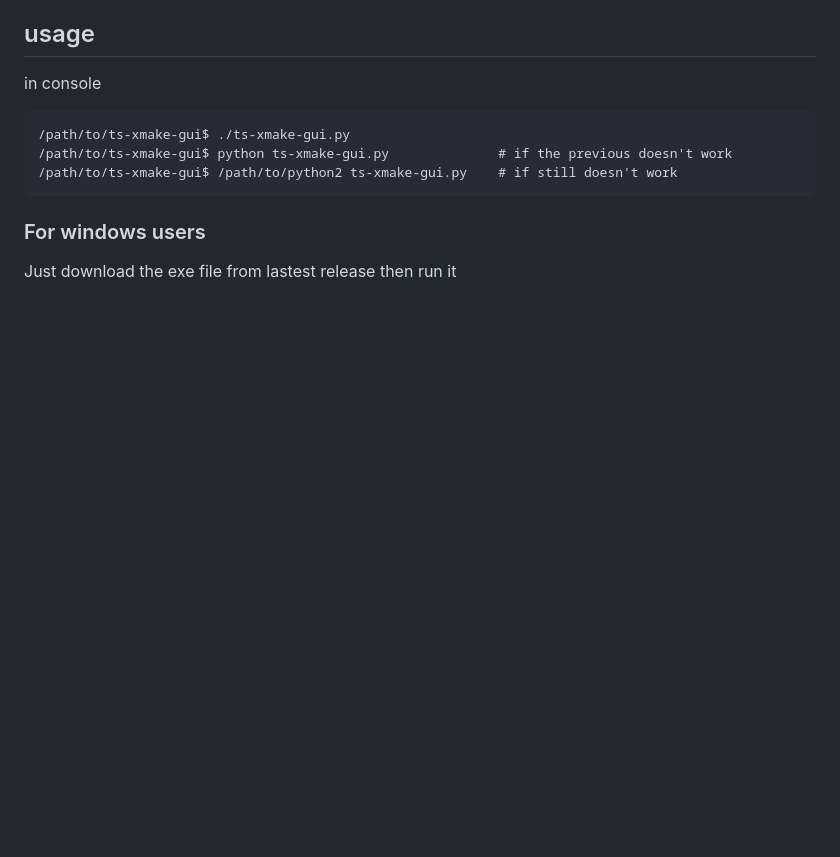
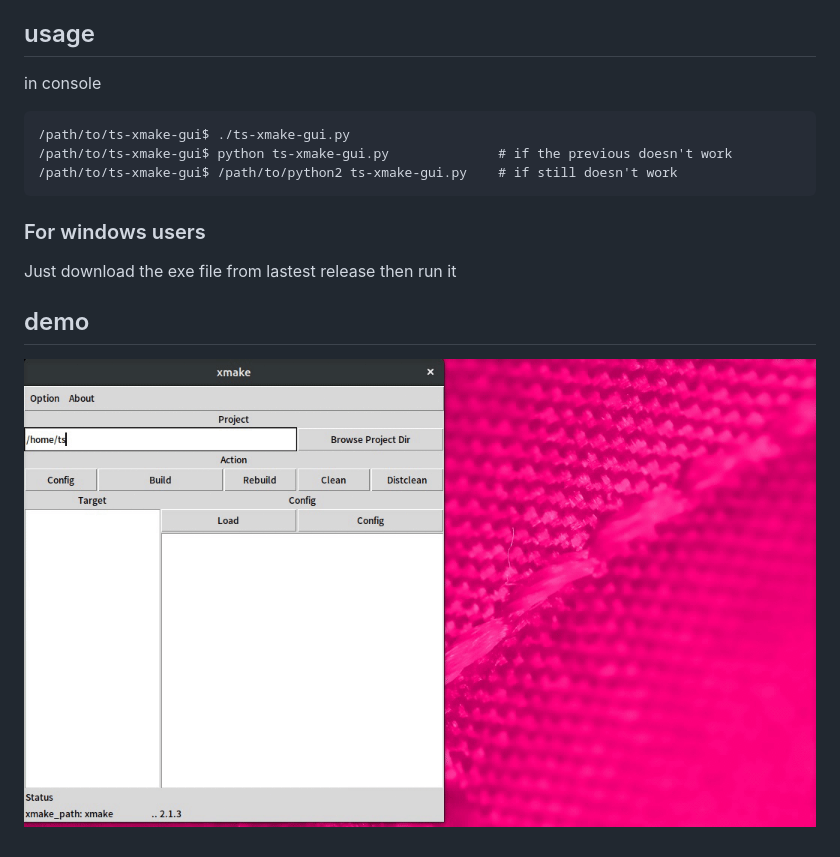
Before and after one commit to TitanSnow/ts-xmake-gui, a Markdown page: README.md, the part around the change. GitHub-like rendering; pictures changed too: docs/demo.gif (added); blank space fills up the shorter version.

```diff
--- a/README.md
+++ b/README.md
@@ -18,3 +18,6 @@ in console
 
 ### For windows users
 Just download the exe file from lastest release then run it
+
+## demo
+![demo.gif](docs/demo.gif)
```
